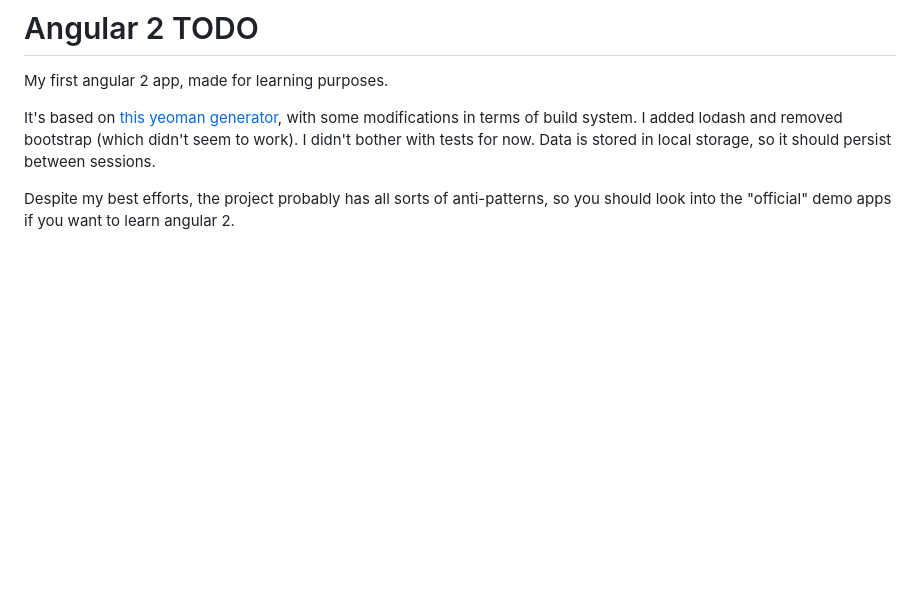
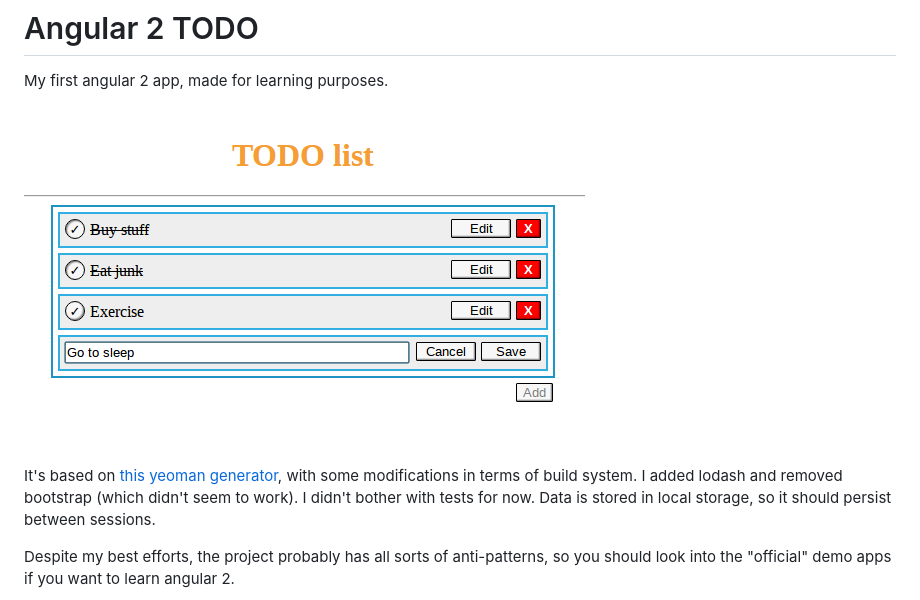
Before and after one commit to panta82/angular-2-todo, a Markdown page: README.md, the part around the change. GitHub-like rendering; pictures changed too: docs/screenshot.png (added); blank space fills up the shorter version.

Commit message:
Addd screenshot. Done, I swear.

```diff
--- a/README.md
+++ b/README.md
@@ -1,6 +1,8 @@
 # Angular 2 TODO
 
 My first angular 2 app, made for learning purposes.
+
+![Screenshot](docs/screenshot.png)
 
 It's based on [this yeoman generator](https://github.com/ruffiem/generator-angular2-application-scaffolder),
 with some modifications in terms of build system. I added lodash and removed bootstrap (which didn't seem to work).
```
